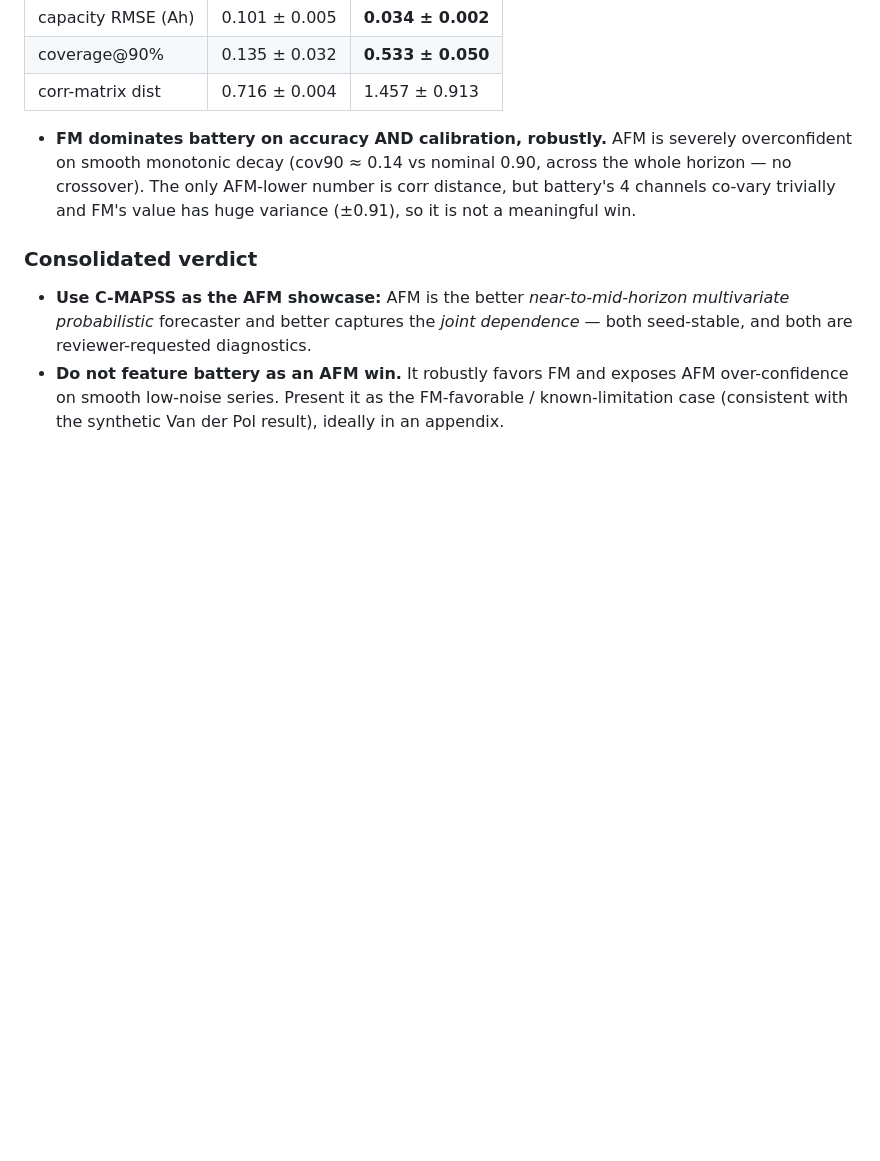
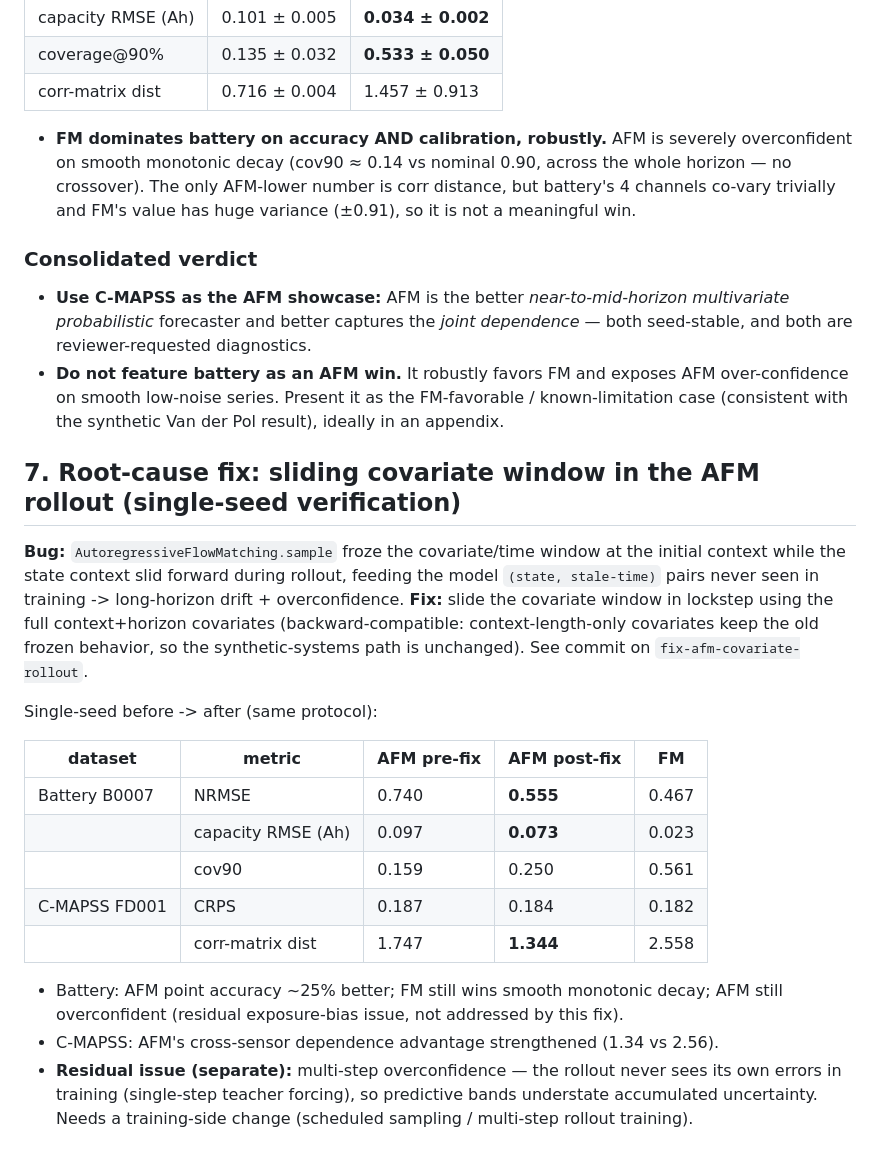
Before and after one commit to elgazzarr/afm, a Markdown page: docs/realworld_results.md, the part around the change. Drawn GitHub-style; blank space fills up the shorter version.

Commit message:
docs: record post-fix (covariate rollout) before/after results

```diff
--- a/docs/realworld_results.md
+++ b/docs/realworld_results.md
@@ -138,3 +138,29 @@ sampling. Plots: `results/realworld/*_{calibration,crps}_vs_horizon_ms.png` (see
 - **Do not feature battery as an AFM win.** It robustly favors FM and exposes AFM over-confidence
   on smooth low-noise series. Present it as the FM-favorable / known-limitation case (consistent
   with the synthetic Van der Pol result), ideally in an appendix.
+
+## 7. Root-cause fix: sliding covariate window in the AFM rollout (single-seed verification)
+
+**Bug:** `AutoregressiveFlowMatching.sample` froze the covariate/time window at the initial
+context while the state context slid forward during rollout, feeding the model
+`(state, stale-time)` pairs never seen in training -> long-horizon drift + overconfidence.
+**Fix:** slide the covariate window in lockstep using the full context+horizon covariates
+(backward-compatible: context-length-only covariates keep the old frozen behavior, so the
+synthetic-systems path is unchanged). See commit on `fix-afm-covariate-rollout`.
+
+Single-seed before -> after (same protocol):
+
+| dataset | metric | AFM pre-fix | AFM post-fix | FM |
+|---|---|---|---|---|
+| Battery B0007 | NRMSE | 0.740 | **0.555** | 0.467 |
+| | capacity RMSE (Ah) | 0.097 | **0.073** | 0.023 |
+| | cov90 | 0.159 | 0.250 | 0.561 |
+| C-MAPSS FD001 | CRPS | 0.187 | 0.184 | 0.182 |
+| | corr-matrix dist | 1.747 | **1.344** | 2.558 |
+
+- Battery: AFM point accuracy ~25% better; FM still wins smooth monotonic decay; AFM still
+  overconfident (residual exposure-bias issue, not addressed by this fix).
+- C-MAPSS: AFM's cross-sensor dependence advantage strengthened (1.34 vs 2.56).
+- **Residual issue (separate):** multi-step overconfidence — the rollout never sees its own
+  errors in training (single-step teacher forcing), so predictive bands understate accumulated
+  uncertainty. Needs a training-side change (scheduled sampling / multi-step rollout training).
```
